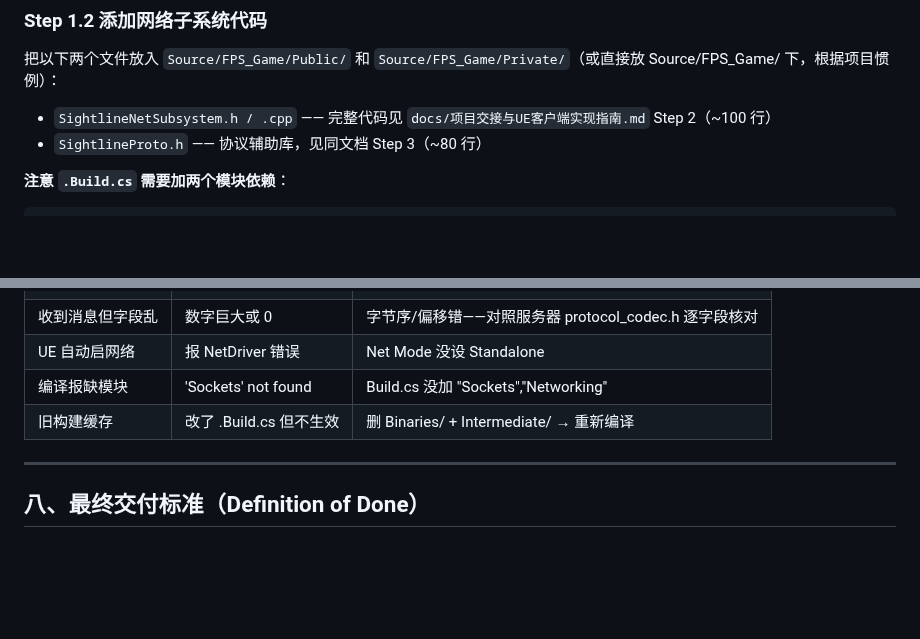
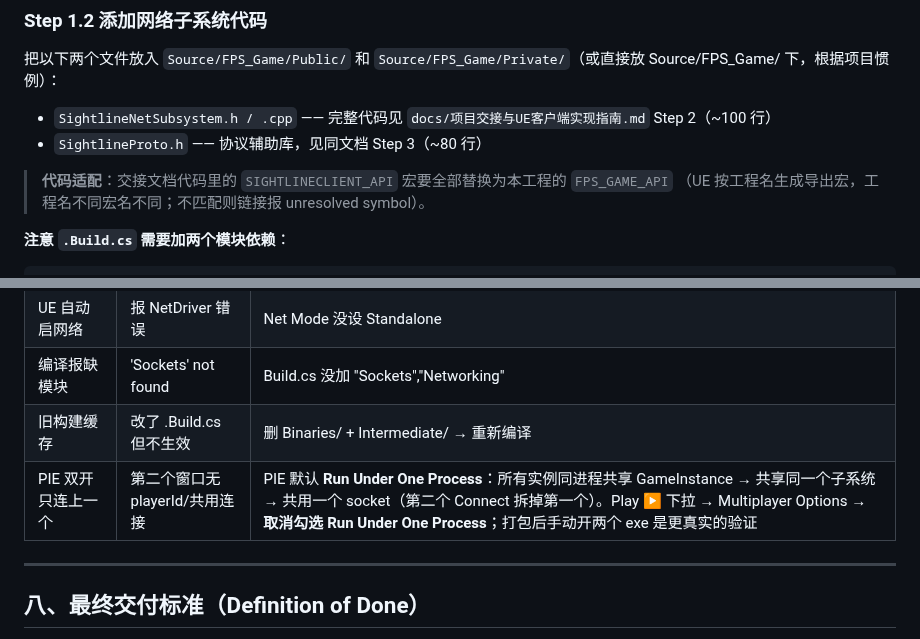
Before and after one commit to x-PiXiu/Sightline, a Markdown page: docs/client/01-UE客户端现状分析与网络接入方案.md, 2 parts joined by grey strips. Drawn GitHub-style; blank space fills up the shorter version.

Commit message:
docs(client): 补 PIE 双开共享 GameInstance 坑 + UE 工程名 API 宏适配说明
- F6/坑表:PIE 默认 Run Under One Process 共享 GameInstance → 共用子系统 socket,双开必失败;取消勾选解决
- Step 1.2:SIGHTLINECLIENT_API 需按工程名替换为 FPS_GAME_API

```diff
--- a/docs/client/01-UE客户端现状分析与网络接入方案.md
+++ b/docs/client/01-UE客户端现状分析与网络接入方案.md
@@ -131,6 +131,9 @@ Content/Code/
 
 - `SightlineNetSubsystem.h / .cpp` —— 完整代码见 `docs/项目交接与UE客户端实现指南.md` Step 2（~100 行）
 - `SightlineProto.h` —— 协议辅助库，见同文档 Step 3（~80 行）
+
+> **代码适配**：交接文档代码里的 `SIGHTLINECLIENT_API` 宏要全部替换为本工程的 `FPS_GAME_API`
+> （UE 按工程名生成导出宏，工程名不同宏名不同；不匹配则链接报 unresolved symbol）。
 
 **注意 `.Build.cs` 需要加两个模块依赖**：
 
@@ -337,6 +340,7 @@ Play 下拉 → Number of Players = 2（Net Mode 保持 **Standalone**）。
 | UE 自动启网络 | 报 NetDriver 错误 | Net Mode 没设 Standalone |
 | 编译报缺模块 | 'Sockets' not found | Build.cs 没加 "Sockets","Networking" |
 | 旧构建缓存 | 改了 .Build.cs 但不生效 | 删 Binaries/ + Intermediate/ → 重新编译 |
+| PIE 双开只连上一个 | 第二个窗口无 playerId/共用连接 | PIE 默认 **Run Under One Process**：所有实例同进程共享 GameInstance → 共享同一个子系统 → 共用一个 socket（第二个 Connect 拆掉第一个）。Play ▶ 下拉 → Multiplayer Options → **取消勾选 Run Under One Process**；打包后手动开两个 exe 是更真实的验证 |
 
 ---
 
```
Also changed, not shown: docs/client/02-UE蓝图接入操作手册.md (+7 -0 lines).
